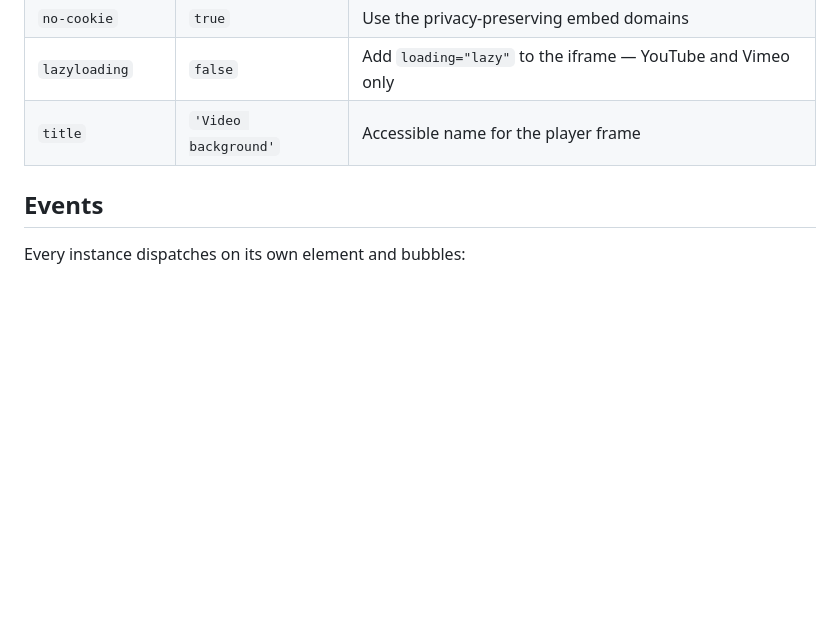
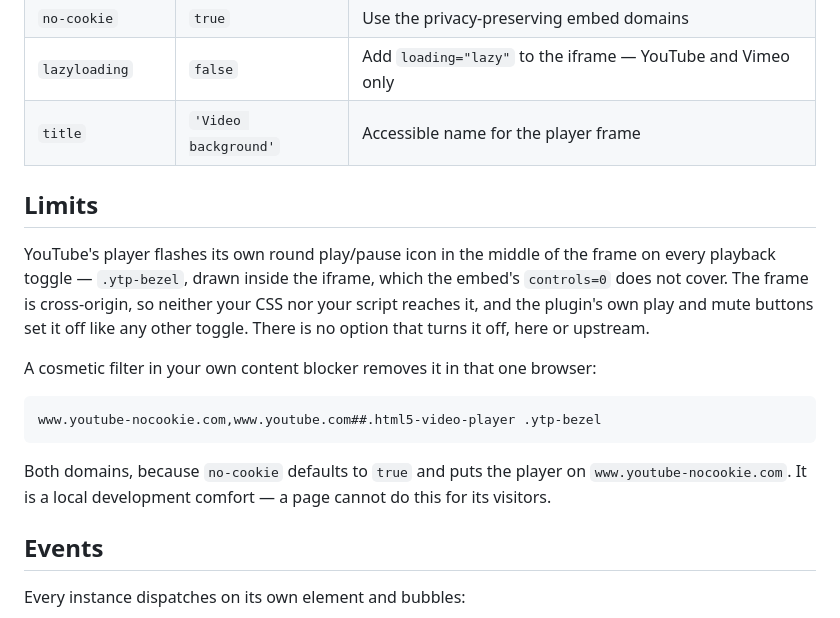
Before and after one commit to stamat/youtube-background, a Markdown page: site/index.md, the part around the change. Rendered like a GitHub page; blank space fills up the shorter version.

````diff
--- a/site/index.md
+++ b/site/index.md
@@ -227,6 +227,24 @@ the object passed to the constructor. Attributes win.
 | `lazyloading` | `false` | Add `loading="lazy"` to the iframe — YouTube and Vimeo only |
 | `title` | `'Video background'` | Accessible name for the player frame |
 
+## Limits
+
+YouTube's player flashes its own round play/pause icon in the middle of the frame on every
+playback toggle — `.ytp-bezel`, drawn inside the iframe, which the embed's `controls=0`
+does not cover. The frame is cross-origin, so neither your CSS nor your script reaches it,
+and the plugin's own play and mute buttons set it off like any other toggle. There is no
+option that turns it off, here or upstream.
+
+A cosmetic filter in your own content blocker removes it in that one browser:
+
+```text
+www.youtube-nocookie.com,www.youtube.com##.html5-video-player .ytp-bezel
+```
+
+Both domains, because `no-cookie` defaults to `true` and puts the player on
+`www.youtube-nocookie.com`. It is a local development comfort — a page cannot do this for
+its visitors.
+
 ## Events
 
 Every instance dispatches on its own element and bubbles:
````
Also changed, not shown: README.md (+20 -0 lines).
